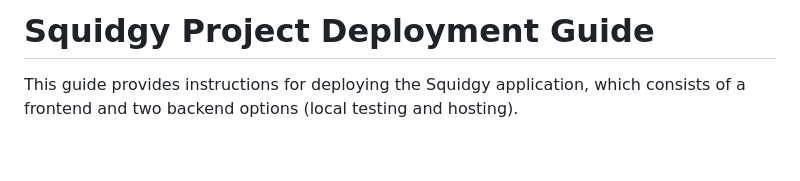
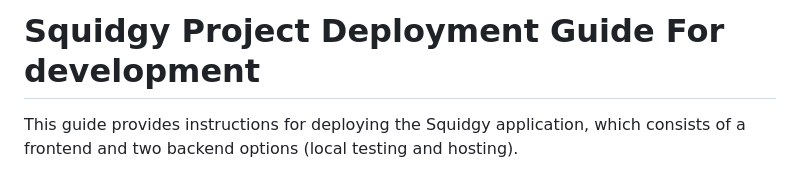
Before and after one commit to Squidgy-AI/BoilerPlateV1, a Markdown page: README.md, the part around the change. Rendered like a GitHub page; blank space fills up the shorter version.

Commit message:
Testing new branch

```diff
--- a/README.md
+++ b/README.md
@@ -1,4 +1,4 @@
-# Squidgy Project Deployment Guide
+# Squidgy Project Deployment Guide For development
 
 This guide provides instructions for deploying the Squidgy application, which consists of a frontend and two backend options (local testing and hosting).
 
```
